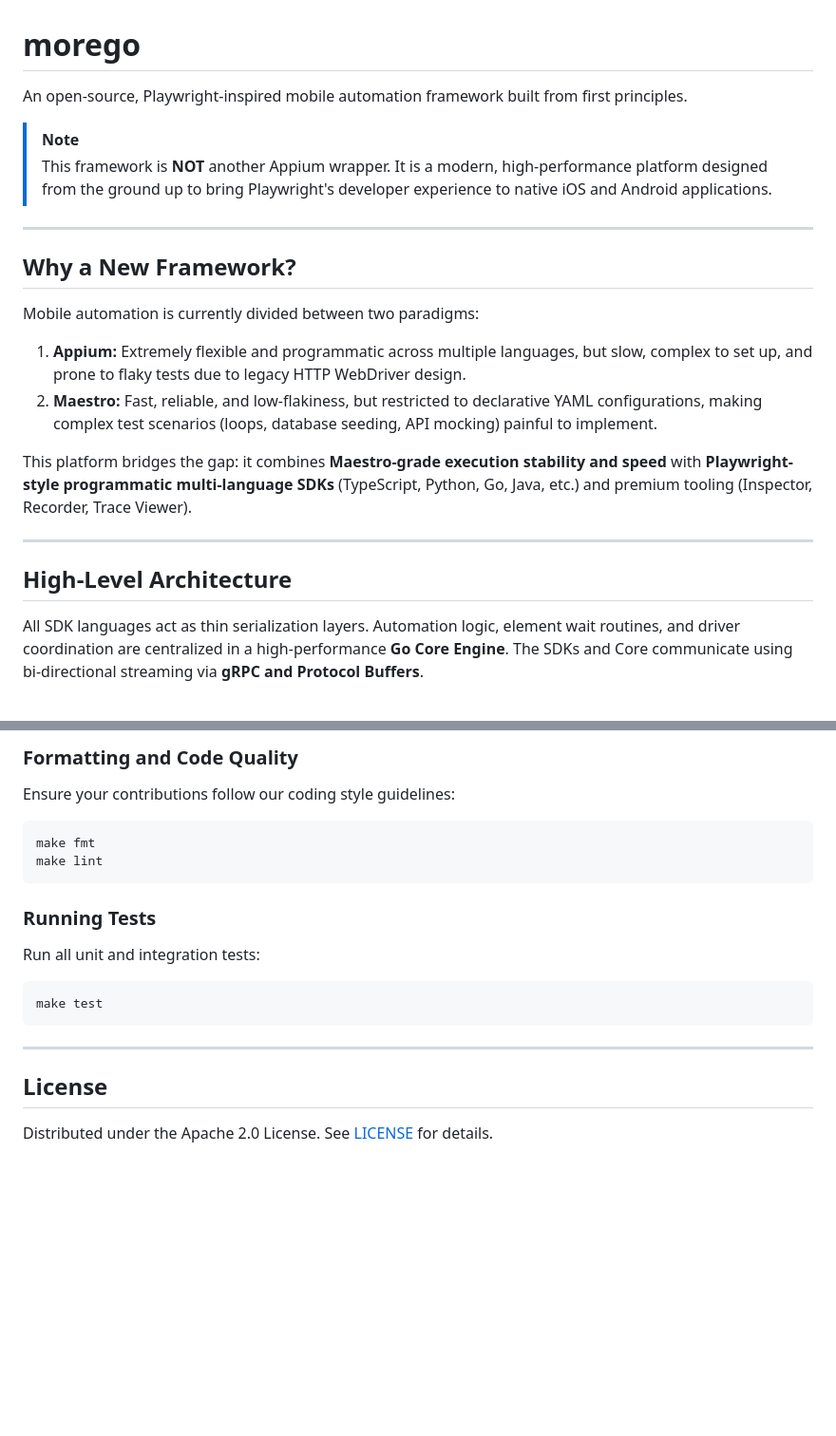
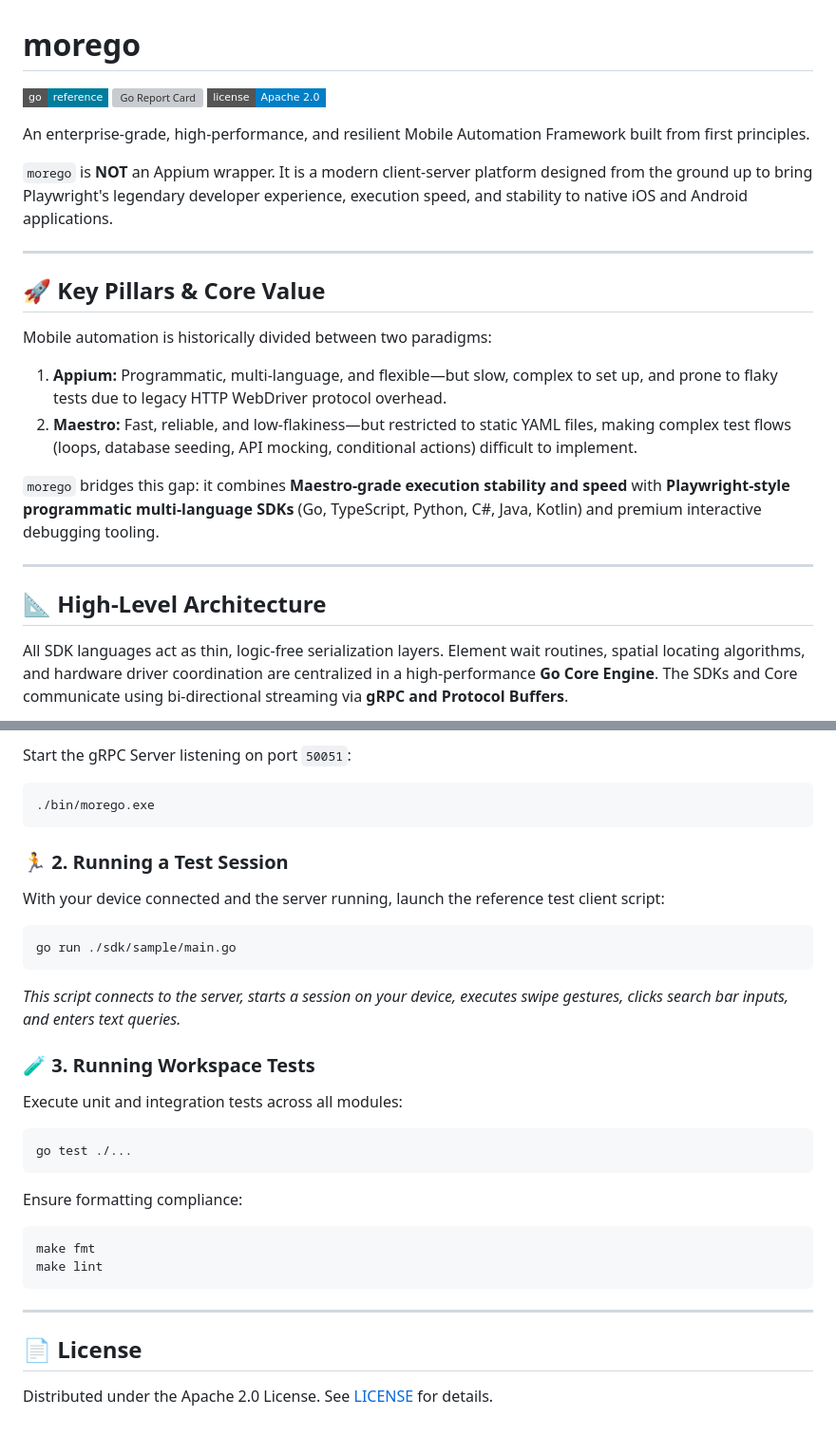
Before and after one commit to ranjith035/morego, a Markdown page: README.md, 2 parts joined by grey strips. Shown at 95% size. Drawn GitHub-style; badges without logos; blank space fills up the shorter version; grey boxes are pictures that could not be loaded.

````diff
--- a/README.md
+++ b/README.md
@@ -1,25 +1,28 @@
 # morego
 
-An open-source, Playwright-inspired mobile automation framework built from first principles.
+[![Go Reference](https://img.shields.io/badge/go-reference-007d9c?logo=go&logoColor=white&style=flat-square)](https://pkg.go.dev/github.com/ranjith035/morego)
+[![Go Report Card](https://goreportcard.com/badge/github.com/ranjith035/morego?style=flat-square)](https://goreportcard.com/report/github.com/ranjith035/morego)
+[![License](https://img.shields.io/badge/license-Apache%202.0-blue?style=flat-square)](LICENSE)
 
-> [!NOTE]
-> This framework is **NOT** another Appium wrapper. It is a modern, high-performance platform designed from the ground up to bring Playwright's developer experience to native iOS and Android applications.
+An enterprise-grade, high-performance, and resilient Mobile Automation Framework built from first principles.
+
+`morego` is **NOT** an Appium wrapper. It is a modern client-server platform designed from the ground up to bring Playwright's legendary developer experience, execution speed, and stability to native iOS and Android applications.
 
 ---
 
-## Why a New Framework?
+## 🚀 Key Pillars & Core Value
 
-Mobile automation is currently divided between two paradigms:
-1.  **Appium:** Extremely flexible and programmatic across multiple languages, but slow, complex to set up, and prone to flaky tests due to legacy HTTP WebDriver design.
-2.  **Maestro:** Fast, reliable, and low-flakiness, but restricted to declarative YAML configurations, making complex test scenarios (loops, database seeding, API mocking) painful to implement.
+Mobile automation is historically divided between two paradigms:
+1.  **Appium:** Programmatic, multi-language, and flexible—but slow, complex to set up, and prone to flaky tests due to legacy HTTP WebDriver protocol overhead.
+2.  **Maestro:** Fast, reliable, and low-flakiness—but restricted to static YAML files, making complex test flows (loops, database seeding, API mocking, conditional actions) difficult to implement.
 
-This platform bridges the gap: it combines **Maestro-grade execution stability and speed** with **Playwright-style programmatic multi-language SDKs** (TypeScript, Python, Go, Java, etc.) and premium tooling (Inspector, Recorder, Trace Viewer).
+`morego` bridges this gap: it combines **Maestro-grade execution stability and speed** with **Playwright-style programmatic multi-language SDKs** (Go, TypeScript, Python, C#, Java, Kotlin) and premium interactive debugging tooling.
 
 ---
 
-## High-Level Architecture
+## 📐 High-Level Architecture
 
-All SDK languages act as thin serialization layers. Automation logic, element wait routines, and driver coordination are centralized in a high-performance **Go Core Engine**. The SDKs and Core communicate using bi-directional streaming via **gRPC and Protocol Buffers**.
+All SDK languages act as thin, logic-free serialization layers. Element wait routines, spatial locating algorithms, and hardware driver coordination are centralized in a high-performance **Go Core Engine**. The SDKs and Core communicate using bi-directional streaming via **gRPC and Protocol Buffers**.
 
 ```mermaid
 sequenceDiagram
@@ -89,18 +116,29 @@ The compiled binary will be generated under `bin/morego`.
 
-### Formatting and Code Quality
-Ensure your contributions follow our coding style guidelines:
+Start the gRPC Server listening on port `50051`:
+```bash
+./bin/morego.exe
+```
+
+### 🏃 2. Running a Test Session
+With your device connected and the server running, launch the reference test client script:
+```bash
+go run ./sdk/sample/main.go
+```
+*This script connects to the server, starts a session on your device, executes swipe gestures, clicks search bar inputs, and enters text queries.*
+
+### 🧪 3. Running Workspace Tests
+Execute unit and integration tests across all modules:
+```bash
+go test ./...
+```
+
+Ensure formatting compliance:
 ```bash
 make fmt
 make lint
 ```
 
-### Running Tests
-Run all unit and integration tests:
-```bash
-make test
-```
-
 ---
 
-## License
+## 📄 License
 
````
Also changed, not shown: other parts of README.md (+58 -34 lines).
